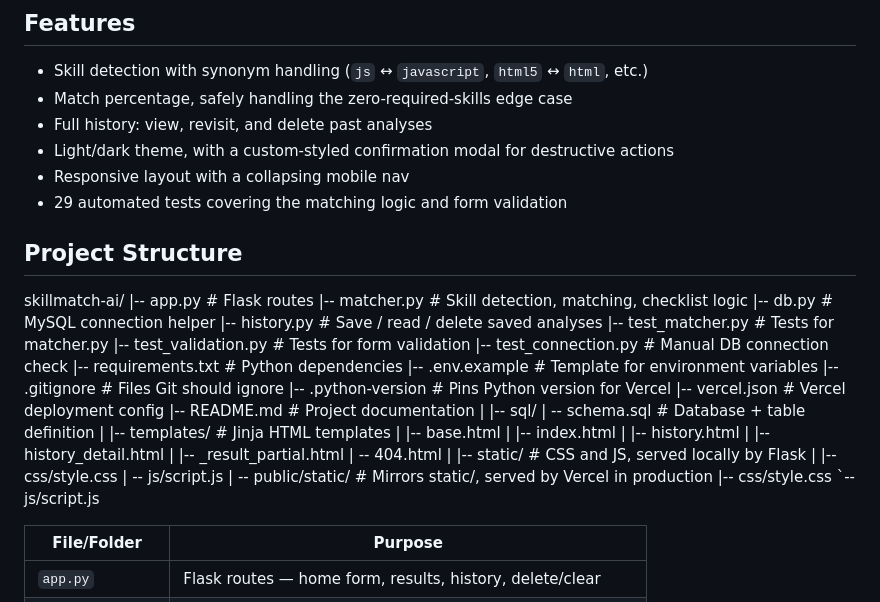
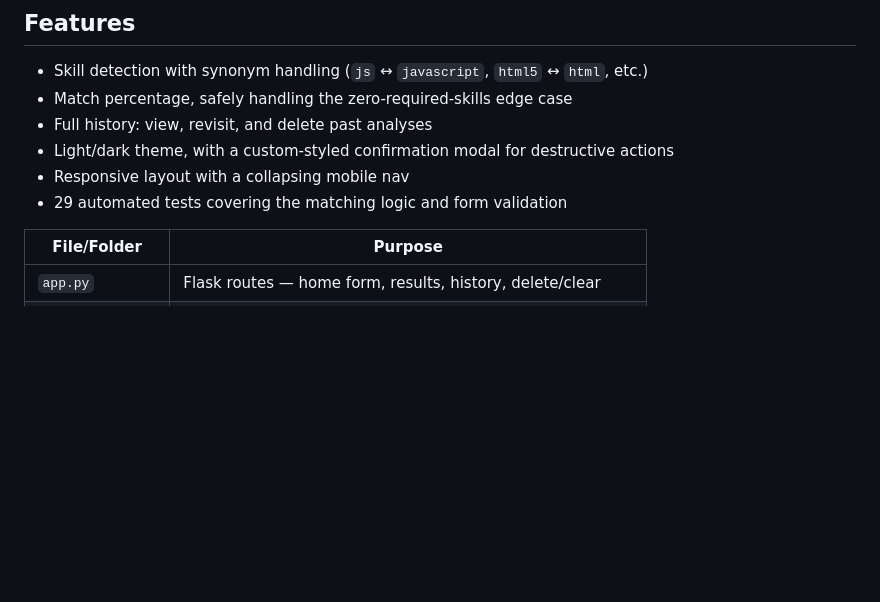
Before and after one commit to jaswanthr-dev/skillmatch-ai, a Markdown page: README.md, the part around the change. Rendered like a GitHub page; blank space fills up the shorter version.

```diff
--- a/README.md
+++ b/README.md
@@ -47,32 +47,6 @@ This was built as a learning project, so the matching logic is intentionally tra
 - Light/dark theme, with a custom-styled confirmation modal for destructive actions
 - Responsive layout with a collapsing mobile nav
 - 29 automated tests covering the matching logic and form validation
-
-## Project Structure
-
-skillmatch-ai/
-|-- app.py # Flask routes
-|-- matcher.py # Skill detection, matching, checklist logic
-|-- db.py # MySQL connection helper
-|-- history.py # Save / read / delete saved analyses
-|-- test_matcher.py # Tests for matcher.py
-|-- test_validation.py # Tests for form validation
-|-- test_connection.py # Manual DB connection check
-|-- requirements.txt # Python dependencies
-|-- .env.example # Template for environment variables
-|-- .gitignore # Files Git should ignore
-|-- .python-version # Pins Python version for Vercel
-|-- vercel.json # Vercel deployment config
-|-- README.md # Project documentation
-|
-|-- sql/
-| -- schema.sql # Database + table definition | |-- templates/ # Jinja HTML templates | |-- base.html | |-- index.html | |-- history.html | |-- history_detail.html | |-- _result_partial.html | -- 404.html
-|
-|-- static/ # CSS and JS, served locally by Flask
-| |-- css/style.css
-| -- js/script.js | -- public/static/ # Mirrors static/, served by Vercel in production
-|-- css/style.css
-`-- js/script.js
 
 | File/Folder | Purpose |
 |---|---|
```
